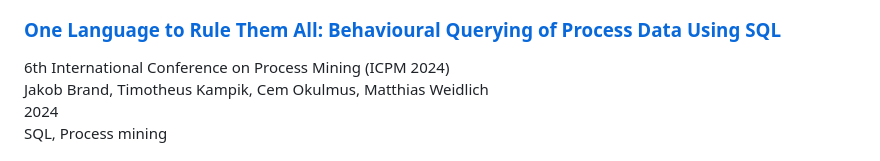
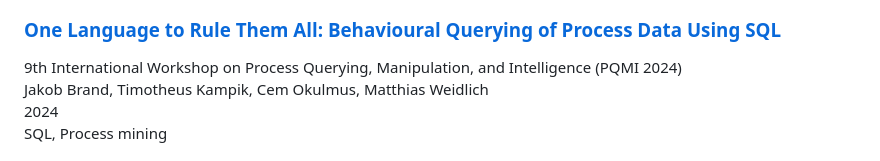
Before and after one commit to cem-okulmus/cem-okulmus.github.io, a Markdown page: docs/publications.md, the part around the change. Rendered like a GitHub page.

Commit message:
corrected citation

```diff
--- a/docs/publications.md
+++ b/docs/publications.md
@@ -291,7 +291,7 @@ SPARQL
 <a href="https://doi.org/10.1007/978-3-031-82225-4_2" class="publication-link">
                One Language to Rule Them All: Behavioural Querying of Process Data Using SQL </a>
         </h3>
-        <div class="publication-venue">6th International Conference on Process Mining (ICPM 2024)</div>
+        <div class="publication-venue">9th International Workshop on Process Querying, Manipulation, and Intelligence (PQMI 2024)</div>
         <div class="publication-authors">Jakob Brand, Timotheus Kampik, Cem Okulmus, Matthias Weidlich</div>
         <div class="publication-year">2024</div>
         <div class="publication-tags">
```
